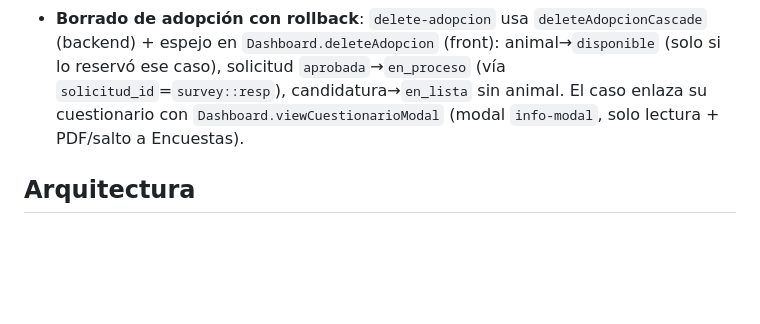
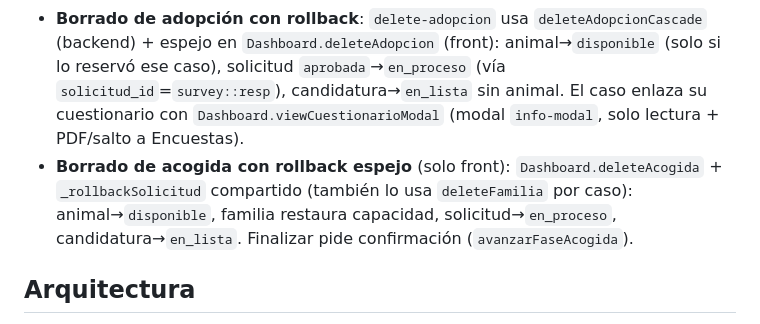
Before and after one commit to gn-admin/admin-dashboard, a Markdown page: AGENTS.md, the part around the change. Rendered like a GitHub page; blank space fills up the shorter version.

Commit message:
docs: rollback de acogida en AGENTS.md

```diff
--- a/AGENTS.md
+++ b/AGENTS.md
@@ -22,6 +22,7 @@ PWA admin de Grupo Nebak: encuestas de Google Forms (pre-adopción perros/gatos
 - Feedback de estado en `Dashboard.setEstado`: muestra loader y revierte el estado si falla.
 - **Sync offline**: escrituras que fallan se encolan (`gn_pending_ops`) y se reintentan al volver la red (`flushPendingOps` en init + evento `online`, badge `.pending-sync-badge`); el backend hace **upsert por `id` en `appendToSheet`** para no duplicar. `RATE_LIMIT` se aplica (fail-open, ventana 60s por token).
 - **Borrado de adopción con rollback**: `delete-adopcion` usa `deleteAdopcionCascade` (backend) + espejo en `Dashboard.deleteAdopcion` (front): animal→`disponible` (solo si lo reservó ese caso), solicitud `aprobada`→`en_proceso` (vía `solicitud_id`=`survey::resp`), candidatura→`en_lista` sin animal. El caso enlaza su cuestionario con `Dashboard.viewCuestionarioModal` (modal `info-modal`, solo lectura + PDF/salto a Encuestas).
+- **Borrado de acogida con rollback espejo** (solo front): `Dashboard.deleteAcogida` + `_rollbackSolicitud` compartido (también lo usa `deleteFamilia` por caso): animal→`disponible`, familia restaura capacidad, solicitud→`en_proceso`, candidatura→`en_lista`. Finalizar pide confirmación (`avanzarFaseAcogida`).
 
 ## Arquitectura
 - Frontend: `src/index.html` + `src/js/*` (config, auth, api, dashboard, pdf-export, carnet-generator, icons) + `src/sw.js` + `src/css/styles.css`. Router por hash en `src/js/app.js`.
```
